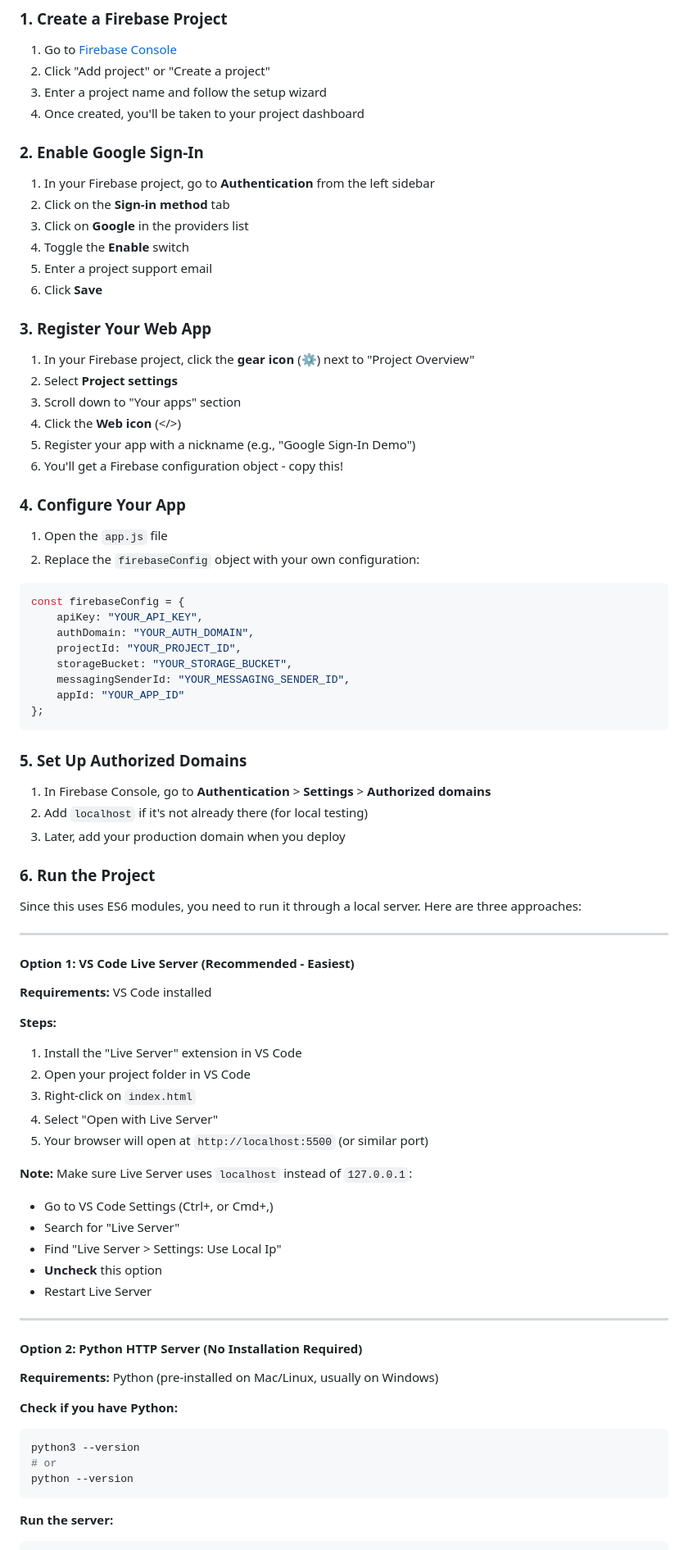
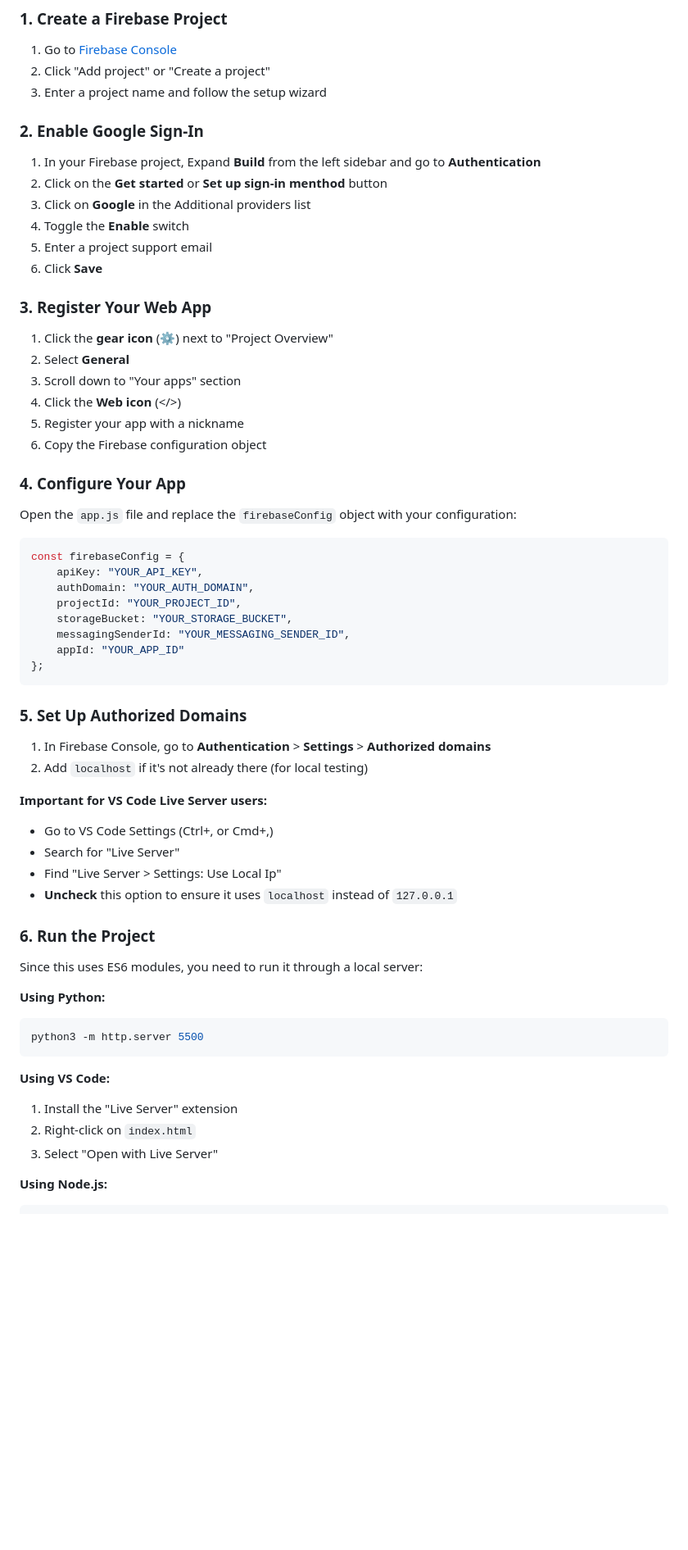
Before and after one commit to Deep-dsd/google-signin, a Markdown page: README.md, the part around one of its changes. Shown at 82% size. Rendered like a GitHub page; blank space fills up the shorter version.

Commit message:
readme-update

````diff
--- a/README.md
+++ b/README.md
@@ -9,30 +9,28 @@ A simple HTML/CSS/JavaScript project demonstrating Google authentication using F
 1. Go to [Firebase Console](https://console.firebase.google.com/)
 2. Click "Add project" or "Create a project"
 3. Enter a project name and follow the setup wizard
-4. Once created, you'll be taken to your project dashboard
 
 ### 2. Enable Google Sign-In
 
-1. In your Firebase project, go to **Authentication** from the left sidebar
-2. Click on the **Sign-in method** tab
-3. Click on **Google** in the providers list
+1. In your Firebase project, Expand **Build** from the left sidebar and go to **Authentication**
+2. Click on the **Get started** or **Set up sign-in menthod** button
+3. Click on **Google** in the Additional providers list
 4. Toggle the **Enable** switch
 5. Enter a project support email
 6. Click **Save**
 
 ### 3. Register Your Web App
 
-1. In your Firebase project, click the **gear icon** (⚙️) next to "Project Overview"
-2. Select **Project settings**
+1. Click the **gear icon** (⚙️) next to "Project Overview"
+2. Select **General**
 3. Scroll down to "Your apps" section
 4. Click the **Web icon** (</>)
-5. Register your app with a nickname (e.g., "Google Sign-In Demo")
-6. You'll get a Firebase configuration object - copy this!
+5. Register your app with a nickname
+6. Copy the Firebase configuration object
 
 ### 4. Configure Your App
 
-1. Open the `app.js` file
-2. Replace the `firebaseConfig` object with your own configuration:
+Open the `app.js` file and replace the `firebaseConfig` object with your configuration:
 
 ```javascript
 const firebaseConfig = {
@@ -49,44 +47,26 @@ const firebaseConfig = {
 
 1. In Firebase Console, go to **Authentication** > **Settings** > **Authorized domains**
 2. Add `localhost` if it's not already there (for local testing)
-3. Later, add your production domain when you deploy
+
+**Important for VS Code Live Server users:**
+- Go to VS Code Settings (Ctrl+, or Cmd+,)
+- Search for "Live Server"
+- Find "Live Server > Settings: Use Local Ip"
+- **Uncheck** this option to ensure it uses `localhost` instead of `127.0.0.1`
 
 ### 6. Run the Project
 
-Since this uses ES6 modules, you need to run it through a local server. Here are three approaches:
+Since this uses ES6 modules, you need to run it through a local server:
 
----
-
-#### **Option 1: VS Code Live Server** (Recommended - Easiest)
-
-**Requirements:** VS Code installed
-
-**Steps:**
-1. Install the "Live Server" extension in VS Code
-2. Open your project folder in VS Code
-3. Right-click on `index.html`
-4. Select "Open with Live Server"
-5. Your browser will open at `http://localhost:5500` (or similar port)
-
-**Note:** Make sure Live Server uses `localhost` instead of `127.0.0.1`:
-- Go to VS Code Settings (Ctrl+, or Cmd+,)
-- Search for "Live Server"
-- Find "Live Server > Settings: Use Local Ip"
-- **Uncheck** this option
-- Restart Live Server
-
----
-
-#### **Option 2: Python HTTP Server** (No Installation Required)
-
-**Requirements:** Python (pre-installed on Mac/Linux, usually on Windows)
-
-**Check if you have Python:**
+**Using Python:**
 ```bash
-python3 --version
-# or
-python --version
+python3 -m http.server 5500
 ```
 
-**Run the server:**
+**Using VS Code:**
+1. Install the "Live Server" extension
+2. Right-click on `index.html`
+3. Select "Open with Live Server"
+
+**Using Node.js:**
 ```bash
````
Also changed, not shown: other parts of README.md (+7 -79 lines).
